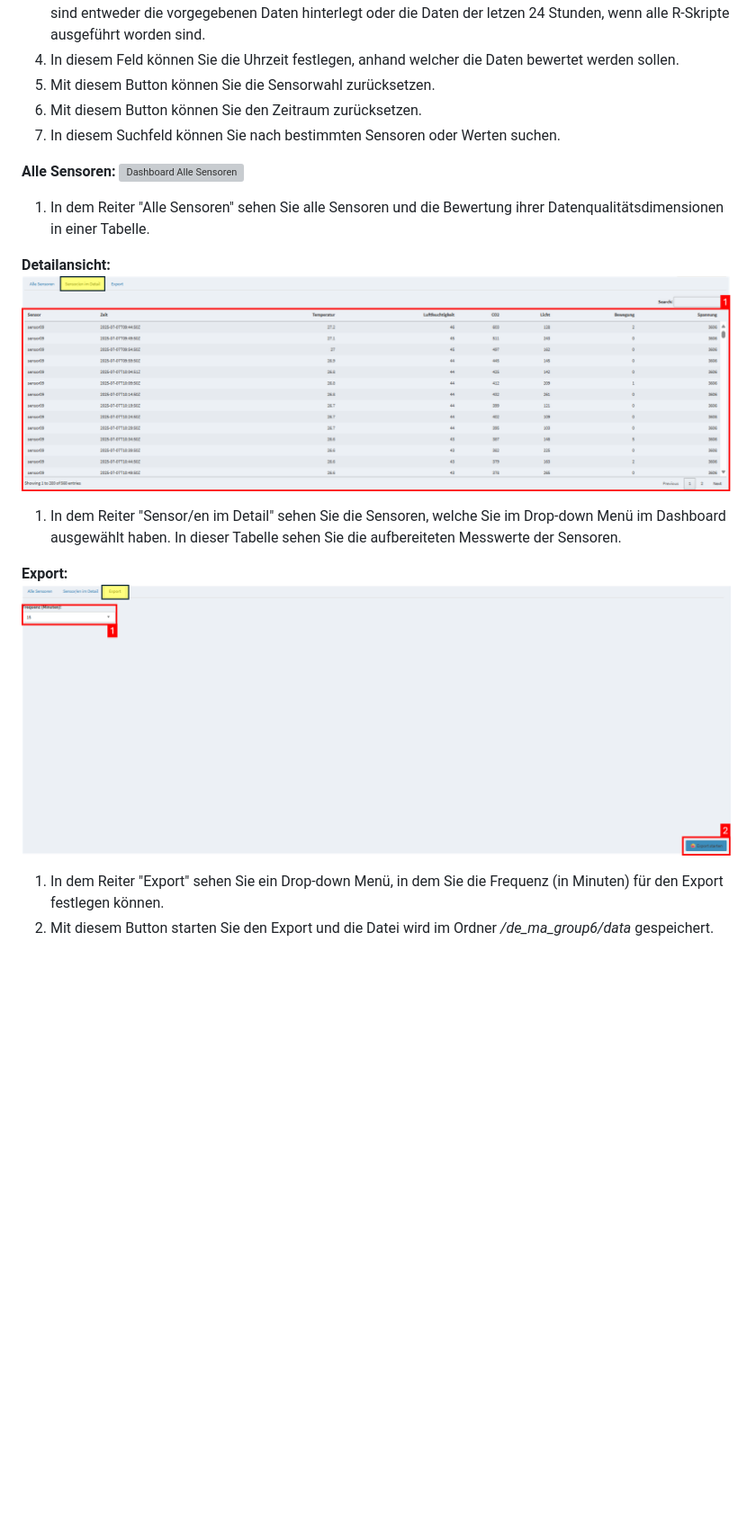
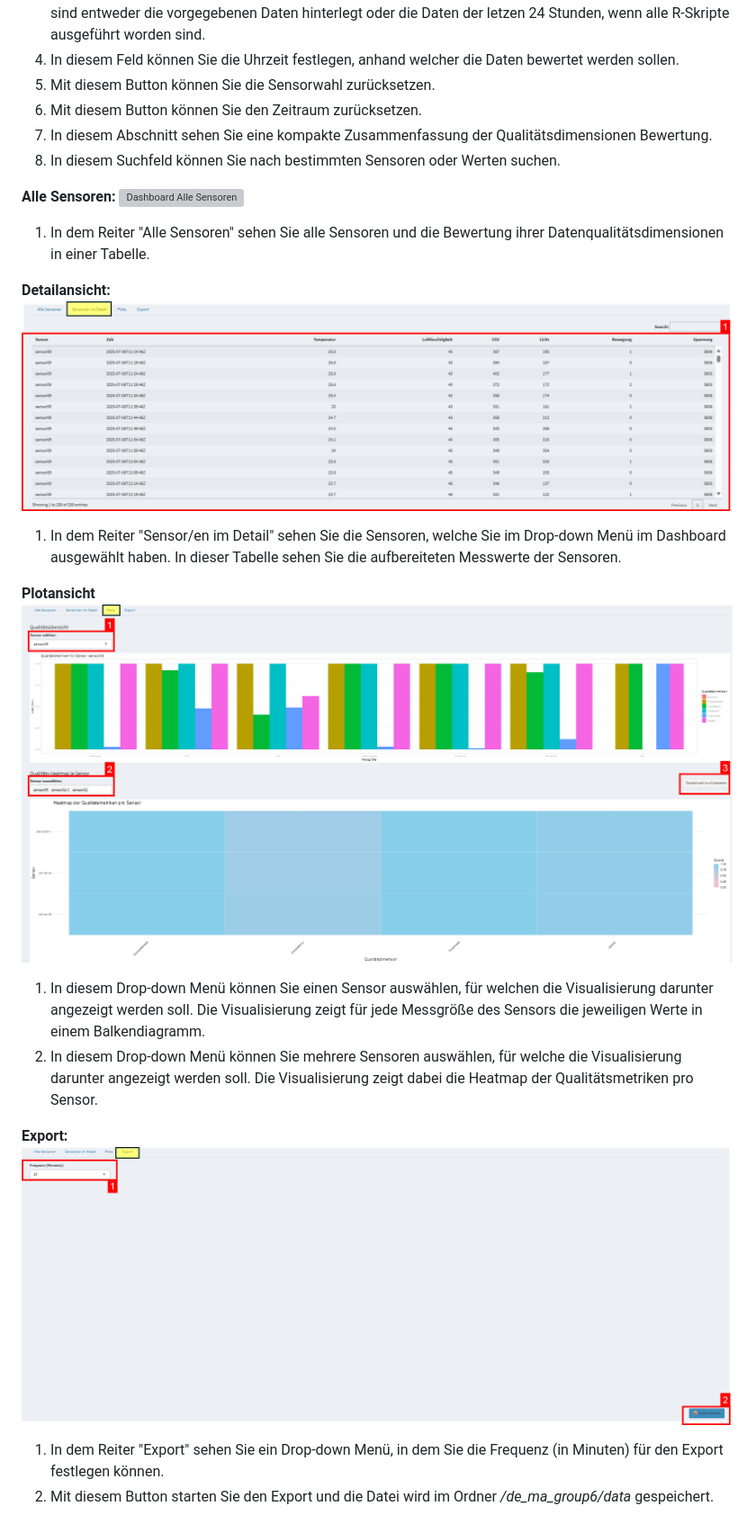
Before and after one commit to beersbrainfood/da_modularbeit, a Markdown page: README.md, the part around one of its changes. Shown at 90% size. GitHub-like rendering; pictures changed too: README_Screenshots/dashboard_detail.png, README_Screenshots/dashboard_export.png, README_Screenshots/dashboard_plot.png (added); blank space fills up the shorter version; grey boxes are pictures that could not be loaded.

Commit message:
Change screenshots and README

```diff
--- a/README.md
+++ b/README.md
@@ -118,7 +138,8 @@ In diesem Teil der Schritt-für-Schritt Anleitung finden Sie einen Überblick ü
 4. In diesem Feld können Sie die Uhrzeit festlegen, anhand welcher die Daten bewertet werden sollen.
 5. Mit diesem Button können Sie die Sensorwahl zurücksetzen.
 6. Mit diesem Button können Sie den Zeitraum zurücksetzen.
-7. In diesem Suchfeld können Sie nach bestimmten Sensoren oder Werten suchen.
+7. In diesem Abschnitt sehen Sie eine kompakte Zusammenfassung der Qualitätsdimensionen Bewertung.
+8. In diesem Suchfeld können Sie nach bestimmten Sensoren oder Werten suchen.
 
 **Alle Sensoren:**
 ![Dashboard Alle Sensoren](README_Screenshots/dashboard_alle.png)
@@ -127,6 +148,11 @@ In diesem Teil der Schritt-für-Schritt Anleitung finden Sie einen Überblick ü
 **Detailansicht:**
 ![Dashboard Detailansicht](README_Screenshots/dashboard_detail.png)
 1. In dem Reiter "Sensor/en im Detail" sehen Sie die Sensoren, welche Sie im Drop-down Menü im Dashboard ausgewählt haben. In dieser Tabelle sehen Sie die aufbereiteten Messwerte der Sensoren.
+
+**Plotansicht**
+![Dashboard Detailansicht](README_Screenshots/dashboard_plot.png)
+1. In diesem Drop-down Menü können Sie einen Sensor auswählen, für welchen die Visualisierung darunter angezeigt werden soll. Die Visualisierung zeigt für jede Messgröße des Sensors die jeweiligen Werte in einem Balkendiagramm.
+2. In diesem Drop-down Menü können Sie mehrere Sensoren auswählen, für welche die Visualisierung darunter angezeigt werden soll. Die Visualisierung zeigt dabei die Heatmap der Qualitätsmetriken pro Sensor.
 
 **Export:**
 ![Dashboard Export](README_Screenshots/dashboard_export.png)
```
Also changed, not shown: other parts of README.md (+61 -41 lines), README_Screenshots/dashboard_uebersicht.png, 1 other file.
